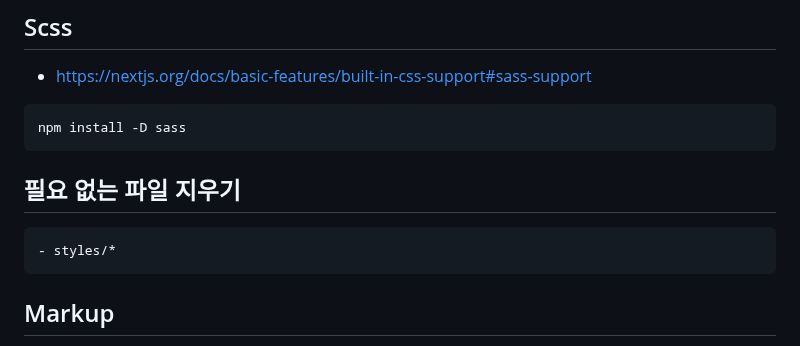
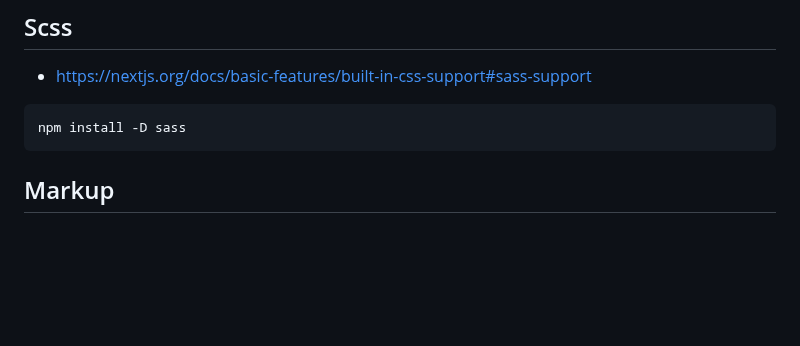
Before and after one commit to ovdncids/react-curriculum, a Markdown page: Next.js.md, the part around the change. Rendered like a GitHub page; blank space fills up the shorter version.

````diff
--- a/Next.js.md
+++ b/Next.js.md
@@ -17,11 +17,6 @@ npm run dev
 * https://nextjs.org/docs/basic-features/built-in-css-support#sass-support
 ```sh
 npm install -D sass
-```
-
-## 필요 없는 파일 지우기
-```diff
-- styles/*
 ```
 
 ## Markup
````
